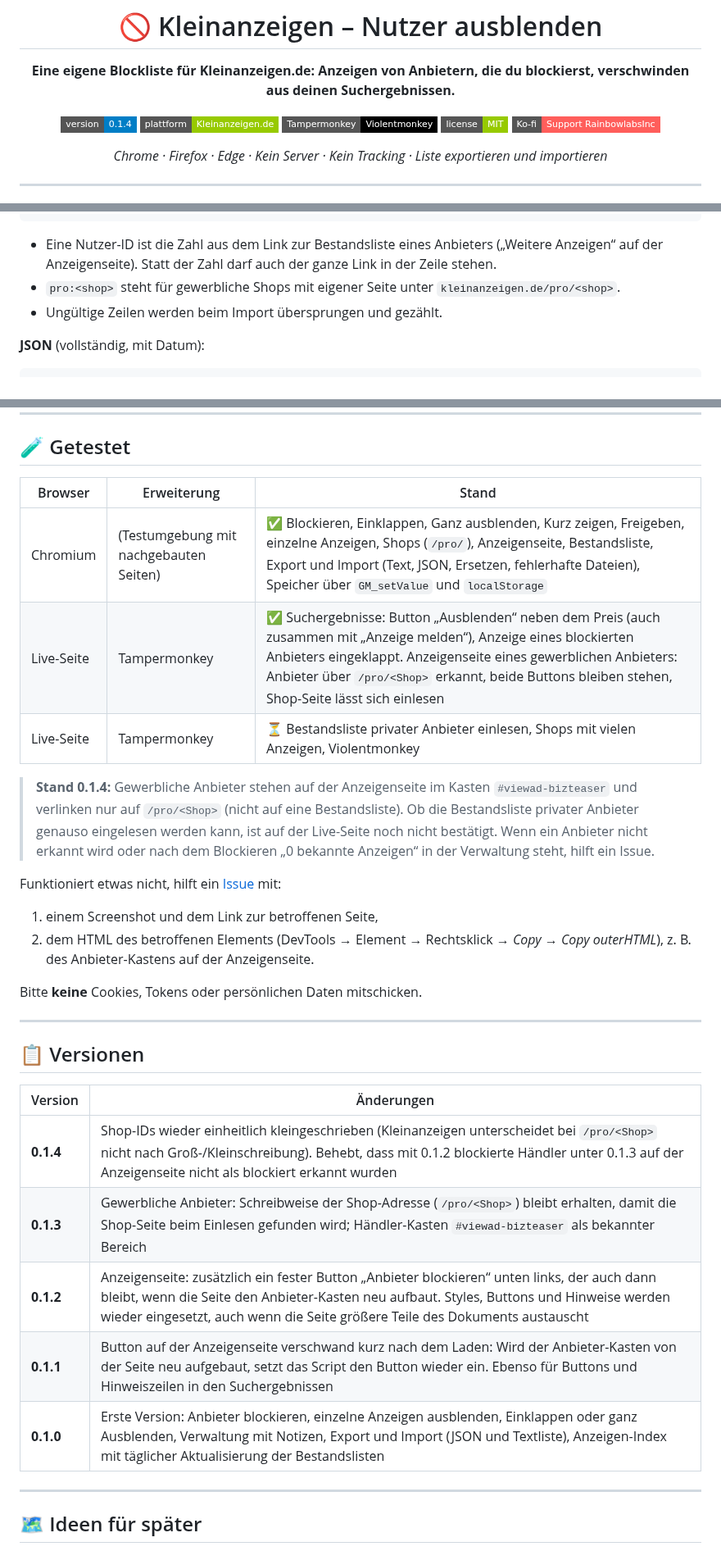
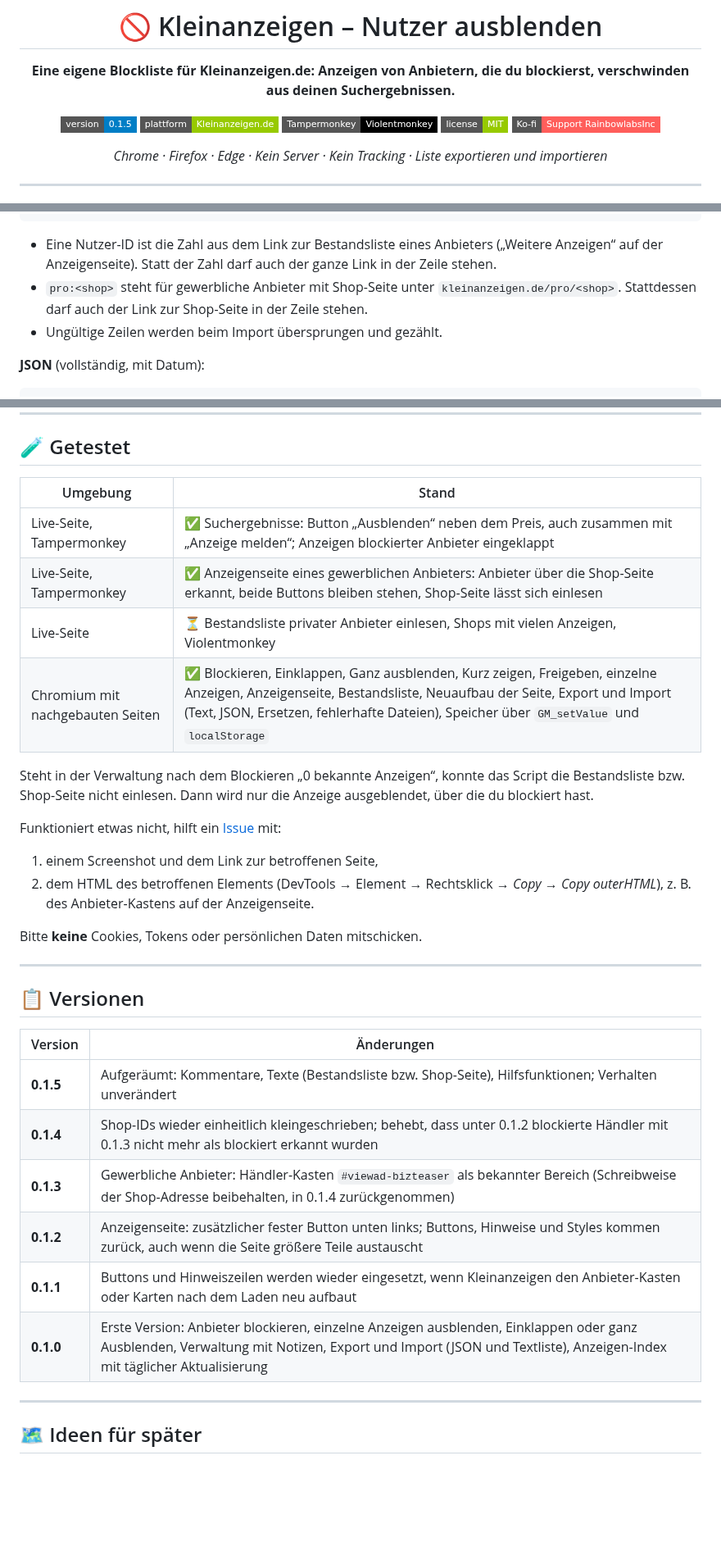
Before and after one commit to RainbowLabsInc/Kleinanzeigen.de-User_ausblenden, a Markdown page: README.md, 3 parts joined by grey strips. Shown at 82% size. Rendered like a GitHub page; badges without logos; blank space fills up the shorter version.

````diff
--- a/README.md
+++ b/README.md
@@ -6,7 +6,7 @@
 
 **Eine eigene Blockliste für Kleinanzeigen.de: Anzeigen von Anbietern, die du blockierst, verschwinden aus deinen Suchergebnissen.**
 
-[![Version](https://img.shields.io/badge/version-0.1.4-blue?style=flat-square)](https://github.com/RainbowLabsInc/Kleinanzeigen.de-User_ausblenden/raw/main/script.user.js)
+[![Version](https://img.shields.io/badge/version-0.1.5-blue?style=flat-square)](https://github.com/RainbowLabsInc/Kleinanzeigen.de-User_ausblenden/raw/main/script.user.js)
 [![Plattform](https://img.shields.io/badge/plattform-Kleinanzeigen.de-green?style=flat-square)](https://www.kleinanzeigen.de)
 [![Userscript](https://img.shields.io/badge/Tampermonkey-Violentmonkey-black?style=flat-square&logo=tampermonkey)](#%EF%B8%8F-installation)
 [![License](https://img.shields.io/badge/license-MIT-green?style=flat-square)](LICENSE)
@@ -119,7 +119,7 @@ anzeige:3500000000
 ```
 
 * Eine Nutzer-ID ist die Zahl aus dem Link zur Bestandsliste eines Anbieters („Weitere Anzeigen“ auf der Anzeigenseite). Statt der Zahl darf auch der ganze Link in der Zeile stehen.
-* `pro:<shop>` steht für gewerbliche Shops mit eigener Seite unter `kleinanzeigen.de/pro/<shop>`.
+* `pro:<shop>` steht für gewerbliche Anbieter mit Shop-Seite unter `kleinanzeigen.de/pro/<shop>`. Stattdessen darf auch der Link zur Shop-Seite in der Zeile stehen.
 * Ungültige Zeilen werden beim Import übersprungen und gezählt.
 
 **JSON** (vollständig, mit Datum):
@@ -143,13 +143,14 @@ Beide Formate sind schlichte Textdateien. Eine gemeinsame Liste kann also späte
 
 ## 🧪 Getestet
 
-| Browser | Erweiterung | Stand |
-|---|---|---|
-| Chromium | (Testumgebung mit nachgebauten Seiten) | ✅ Blockieren, Einklappen, Ganz ausblenden, Kurz zeigen, Freigeben, einzelne Anzeigen, Shops (`/pro/`), Anzeigenseite, Bestandsliste, Export und Import (Text, JSON, Ersetzen, fehlerhafte Dateien), Speicher über `GM_setValue` und `localStorage` |
-| Live-Seite | Tampermonkey | ✅ Suchergebnisse: Button „Ausblenden“ neben dem Preis (auch zusammen mit „Anzeige melden“), Anzeige eines blockierten Anbieters eingeklappt. Anzeigenseite eines gewerblichen Anbieters: Anbieter über `/pro/<Shop>` erkannt, beide Buttons bleiben stehen, Shop-Seite lässt sich einlesen |
-| Live-Seite | Tampermonkey | ⏳ Bestandsliste privater Anbieter einlesen, Shops mit vielen Anzeigen, Violentmonkey |
+| Umgebung | Stand |
+|---|---|
+| Live-Seite, Tampermonkey | ✅ Suchergebnisse: Button „Ausblenden“ neben dem Preis, auch zusammen mit „Anzeige melden“; Anzeigen blockierter Anbieter eingeklappt |
+| Live-Seite, Tampermonkey | ✅ Anzeigenseite eines gewerblichen Anbieters: Anbieter über die Shop-Seite erkannt, beide Buttons bleiben stehen, Shop-Seite lässt sich einlesen |
+| Live-Seite | ⏳ Bestandsliste privater Anbieter einlesen, Shops mit vielen Anzeigen, Violentmonkey |
+| Chromium mit nachgebauten Seiten | ✅ Blockieren, Einklappen, Ganz ausblenden, Kurz zeigen, Freigeben, einzelne Anzeigen, Anzeigenseite, Bestandsliste, Neuaufbau der Seite, Export und Import (Text, JSON, Ersetzen, fehlerhafte Dateien), Speicher über `GM_setValue` und `localStorage` |
 
-> **Stand 0.1.4:** Gewerbliche Anbieter stehen auf der Anzeigenseite im Kasten `#viewad-bizteaser` und verlinken nur auf `/pro/<Shop>` (nicht auf eine Bestandsliste). Ob die Bestandsliste privater Anbieter genauso eingelesen werden kann, ist auf der Live-Seite noch nicht bestätigt. Wenn ein Anbieter nicht erkannt wird oder nach dem Blockieren „0 bekannte Anzeigen“ in der Verwaltung steht, hilft ein Issue.
+Steht in der Verwaltung nach dem Blockieren „0 bekannte Anzeigen“, konnte das Script die Bestandsliste bzw. Shop-Seite nicht einlesen. Dann wird nur die Anzeige ausgeblendet, über die du blockiert hast.
 
 Funktioniert etwas nicht, hilft ein [Issue](https://github.com/RainbowLabsInc/Kleinanzeigen.de-User_ausblenden/issues) mit:
 
@@ -164,11 +165,12 @@ Bitte **keine** Cookies, Tokens oder persönlichen Daten mitschicken.
 
 | Version | Änderungen |
 |---|---|
-| **0.1.4** | Shop-IDs wieder einheitlich kleingeschrieben (Kleinanzeigen unterscheidet bei `/pro/<Shop>` nicht nach Groß-/Kleinschreibung). Behebt, dass mit 0.1.2 blockierte Händler unter 0.1.3 auf der Anzeigenseite nicht als blockiert erkannt wurden |
-| **0.1.3** | Gewerbliche Anbieter: Schreibweise der Shop-Adresse (`/pro/<Shop>`) bleibt erhalten, damit die Shop-Seite beim Einlesen gefunden wird; Händler-Kasten `#viewad-bizteaser` als bekannter Bereich |
-| **0.1.2** | Anzeigenseite: zusätzlich ein fester Button „Anbieter blockieren“ unten links, der auch dann bleibt, wenn die Seite den Anbieter-Kasten neu aufbaut. Styles, Buttons und Hinweise werden wieder eingesetzt, auch wenn die Seite größere Teile des Dokuments austauscht |
-| **0.1.1** | Button auf der Anzeigenseite verschwand kurz nach dem Laden: Wird der Anbieter-Kasten von der Seite neu aufgebaut, setzt das Script den Button wieder ein. Ebenso für Buttons und Hinweiszeilen in den Suchergebnissen |
-| **0.1.0** | Erste Version: Anbieter blockieren, einzelne Anzeigen ausblenden, Einklappen oder ganz Ausblenden, Verwaltung mit Notizen, Export und Import (JSON und Textliste), Anzeigen-Index mit täglicher Aktualisierung der Bestandslisten |
+| **0.1.5** | Aufgeräumt: Kommentare, Texte (Bestandsliste bzw. Shop-Seite), Hilfsfunktionen; Verhalten unverändert |
+| **0.1.4** | Shop-IDs wieder einheitlich kleingeschrieben; behebt, dass unter 0.1.2 blockierte Händler mit 0.1.3 nicht mehr als blockiert erkannt wurden |
+| **0.1.3** | Gewerbliche Anbieter: Händler-Kasten `#viewad-bizteaser` als bekannter Bereich (Schreibweise der Shop-Adresse beibehalten, in 0.1.4 zurückgenommen) |
+| **0.1.2** | Anzeigenseite: zusätzlicher fester Button unten links; Buttons, Hinweise und Styles kommen zurück, auch wenn die Seite größere Teile austauscht |
+| **0.1.1** | Buttons und Hinweiszeilen werden wieder eingesetzt, wenn Kleinanzeigen den Anbieter-Kasten oder Karten nach dem Laden neu aufbaut |
+| **0.1.0** | Erste Version: Anbieter blockieren, einzelne Anzeigen ausblenden, Einklappen oder ganz Ausblenden, Verwaltung mit Notizen, Export und Import (JSON und Textliste), Anzeigen-Index mit täglicher Aktualisierung |
 
 ---
 
````
Also changed, not shown: other parts of README.md (+7 -7 lines), assets/vorschau-menue.png, assets/vorschau-verwaltung.png, 1 other file.
